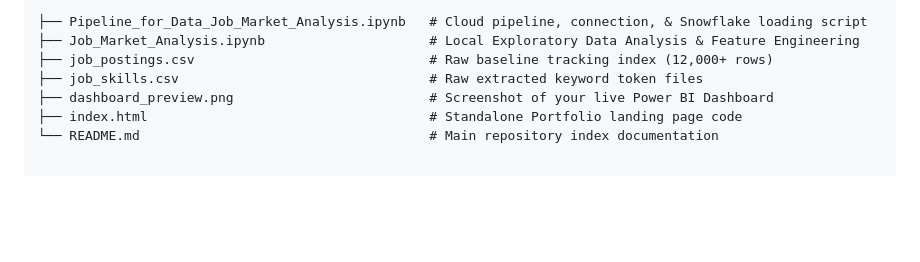
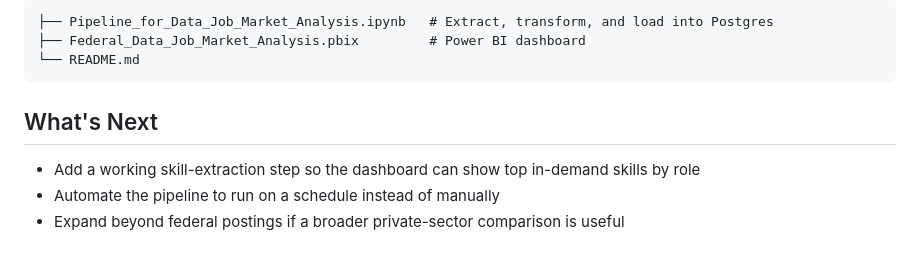
Before and after one commit to HaTranUSF/Job-Market-Analysis, a Markdown page: README.md, the part around one of its changes. Drawn GitHub-style; blank space fills up the shorter version.

````diff
--- a/README.md
+++ b/README.md
@@ -42,9 +50,12 @@ Systematically engineered an ELT/ETL framework split across three distinct tiers
 
 ```text
-├── Pipeline_for_Data_Job_Market_Analysis.ipynb   # Cloud pipeline, connection, & Snowflake loading script
-├── Job_Market_Analysis.ipynb                     # Local Exploratory Data Analysis & Feature Engineering
-├── job_postings.csv                              # Raw baseline tracking index (12,000+ rows)
-├── job_skills.csv                                # Raw extracted keyword token files
-├── dashboard_preview.png                         # Screenshot of your live Power BI Dashboard
-├── index.html                                    # Standalone Portfolio landing page code
-└── README.md                                     # Main repository index documentation
+├── Pipeline_for_Data_Job_Market_Analysis.ipynb   # Extract, transform, and load into Postgres
+├── Federal_Data_Job_Market_Analysis.pbix         # Power BI dashboard
+└── README.md
+```
+
+## What's Next
+
+- Add a working skill-extraction step so the dashboard can show top in-demand skills by role
+- Automate the pipeline to run on a schedule instead of manually
+- Expand beyond federal postings if a broader private-sector comparison is useful
````
Also changed, not shown: other parts of README.md (+37 -29 lines).
